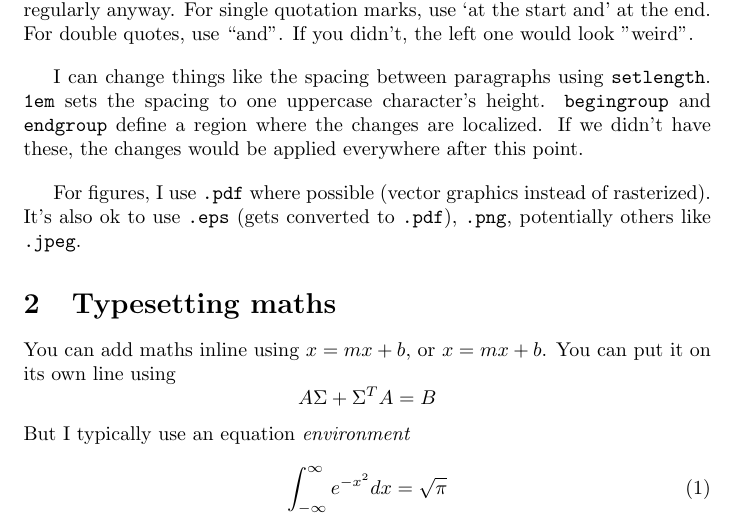
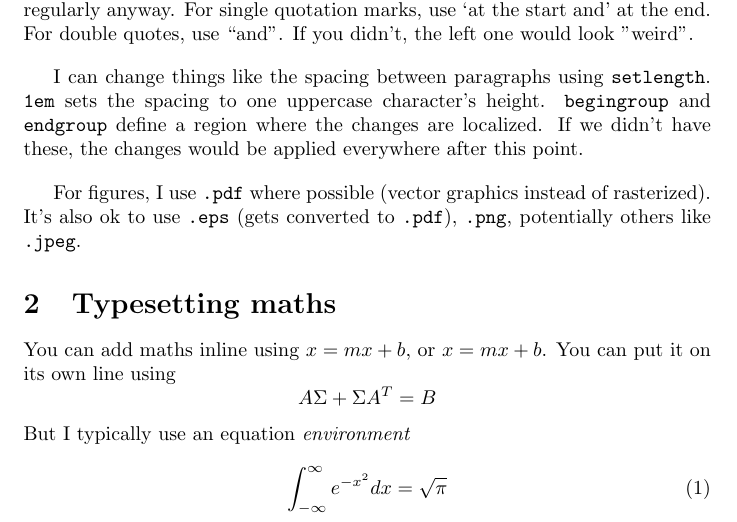
Before and after one commit to jeremyworsfold/LaTeX-Tutorial, a LaTeX document (LaTeX/01-mwe.tex): part of page 1 of 2, cut so that both start at the same text. Compiled offline with pdfLaTeX.

Commit message:
lyapunov equation

```diff
--- a/LaTeX/01-mwe.tex
+++ b/LaTeX/01-mwe.tex
@@ -75,7 +75,7 @@ For figures, I use \texttt{.pdf} where possible (vector graphics instead of rast
 
 You can add maths inline using $x=mx + b$, or \(x=mx+b\). You can put it on its own line using
 \[
-    A\Sigma + \Sigma^T A = B
+    A\Sigma + \Sigma A^T = B
 \]
 But I typically use an equation \textit{environment}
 \begin{equation}
```
Also changed, not shown: LaTeX/02-columns.tex (+1 -1 lines), LaTeX/out/01-mwe.pdf, LaTeX/out/02-columns.pdf.
